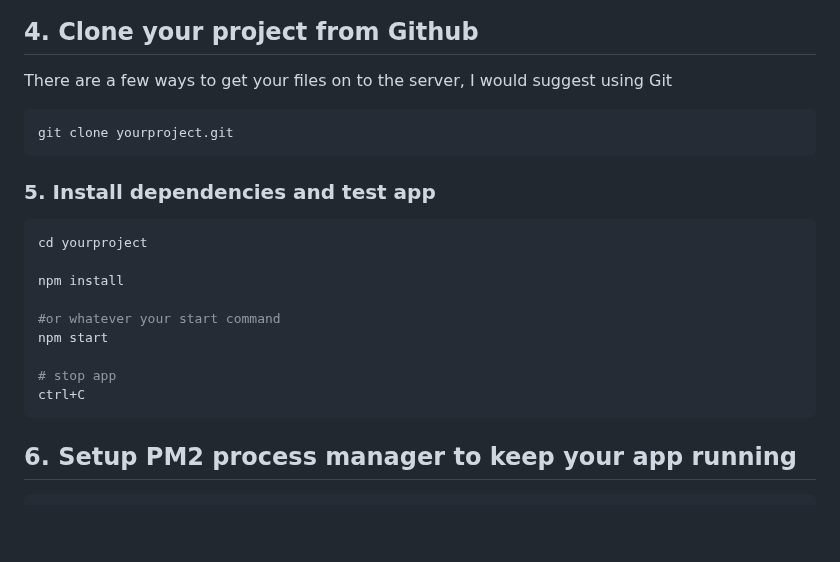
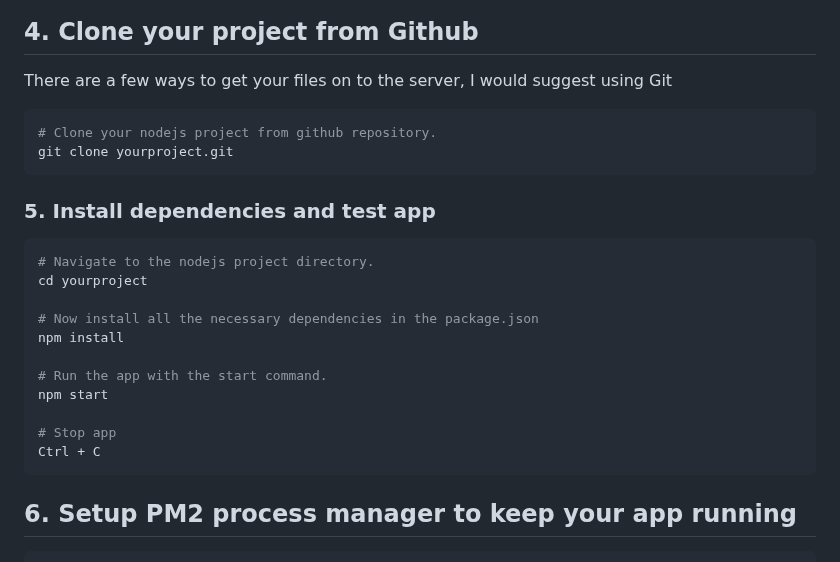
Before and after one commit to harry-odinson-369/harry-odinson-369.github.io, a Markdown page: node_nginx_ssl.md, the part around the change. Rendered like a GitHub page; blank space fills up the shorter version.

````diff
--- a/node_nginx_ssl.md
+++ b/node_nginx_ssl.md
@@ -34,20 +34,23 @@ npm -v # Should print "10.8.2".
 ## 4. Clone your project from Github
 There are a few ways to get your files on to the server, I would suggest using Git
 ```bash
+# Clone your nodejs project from github repository.
 git clone yourproject.git
 ```
 
 ### 5. Install dependencies and test app
 ```bash
+# Navigate to the nodejs project directory.
 cd yourproject
 
+# Now install all the necessary dependencies in the package.json
 npm install
 
-#or whatever your start command
+# Run the app with the start command.
 npm start
 
-# stop app
-ctrl+C
+# Stop app
+Ctrl + C
 ```
 ## 6. Setup PM2 process manager to keep your app running
 ```bash
````
